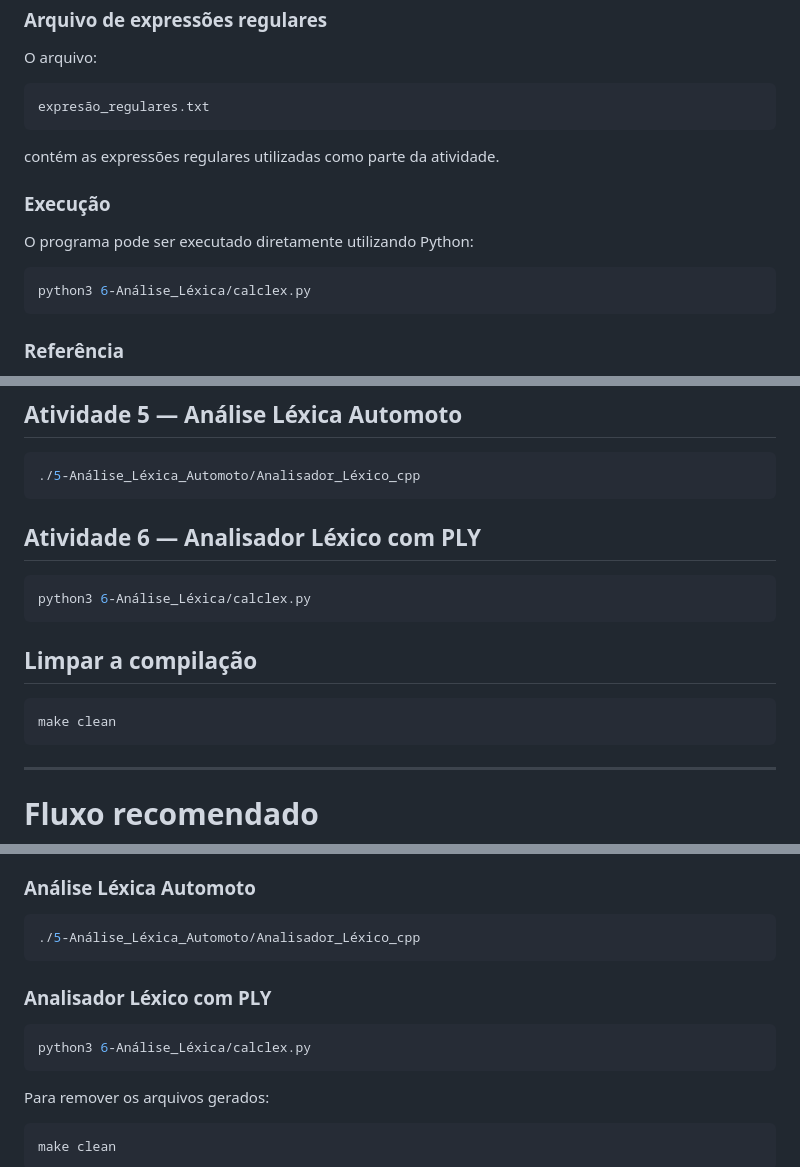
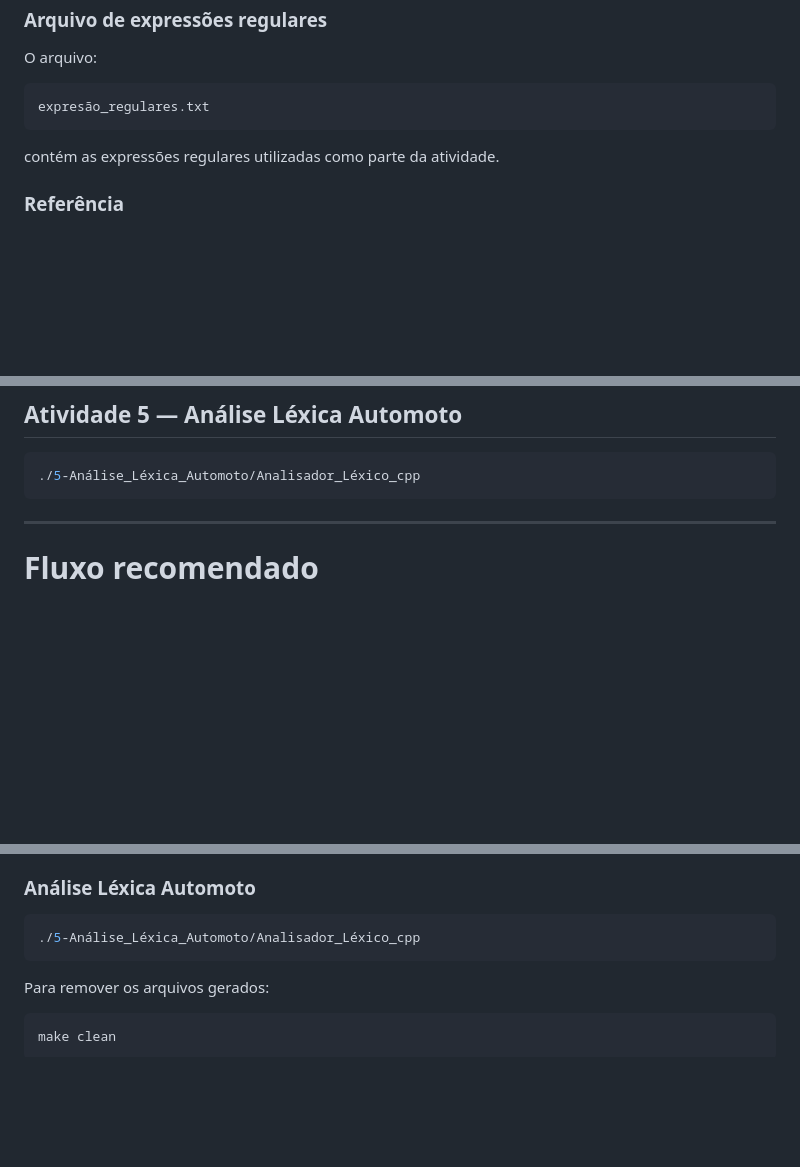
Before and after one commit to JoaoR090/atividades-compiladores, a Markdown page: README.md, 3 parts joined by grey strips. Drawn GitHub-style; blank space fills up the shorter version.

Commit message:
Remove conteúdo desatualizado do README

````diff
--- a/README.md
+++ b/README.md
@@ -422,14 +422,6 @@ expresão_regulares.txt
 
 contém as expressões regulares utilizadas como parte da atividade.
 
-### Execução
-
-O programa pode ser executado diretamente utilizando Python:
-
-```bash
-python3 6-Análise_Léxica/calclex.py
-```
-
 ### Referência
 
 A atividade é baseada na documentação do **PLY**, especificamente no exemplo de **Lex Example** e na seção referente à implementação de um analisador léxico para uma calculadora básica.
@@ -619,18 +609,6 @@ Extensions → ... → Install from VSIX...
 ./5-Análise_Léxica_Automoto/Analisador_Léxico_cpp
 ```
 
-## Atividade 6 — Analisador Léxico com PLY
-
-```bash
-python3 6-Análise_Léxica/calclex.py
-```
-
-## Limpar a compilação
-
-```bash
-make clean
-```
-
 ---
 
 # Fluxo recomendado
@@ -670,12 +648,6 @@ Depois da compilação, os programas podem ser executados individualmente.
 ./5-Análise_Léxica_Automoto/Analisador_Léxico_cpp
 ```
 
-### Analisador Léxico com PLY
-
-```bash
-python3 6-Análise_Léxica/calclex.py
-```
-
 Para remover os arquivos gerados:
 
 ```bash
````
Also changed, not shown: other parts of README.md (+0 -4 lines).
